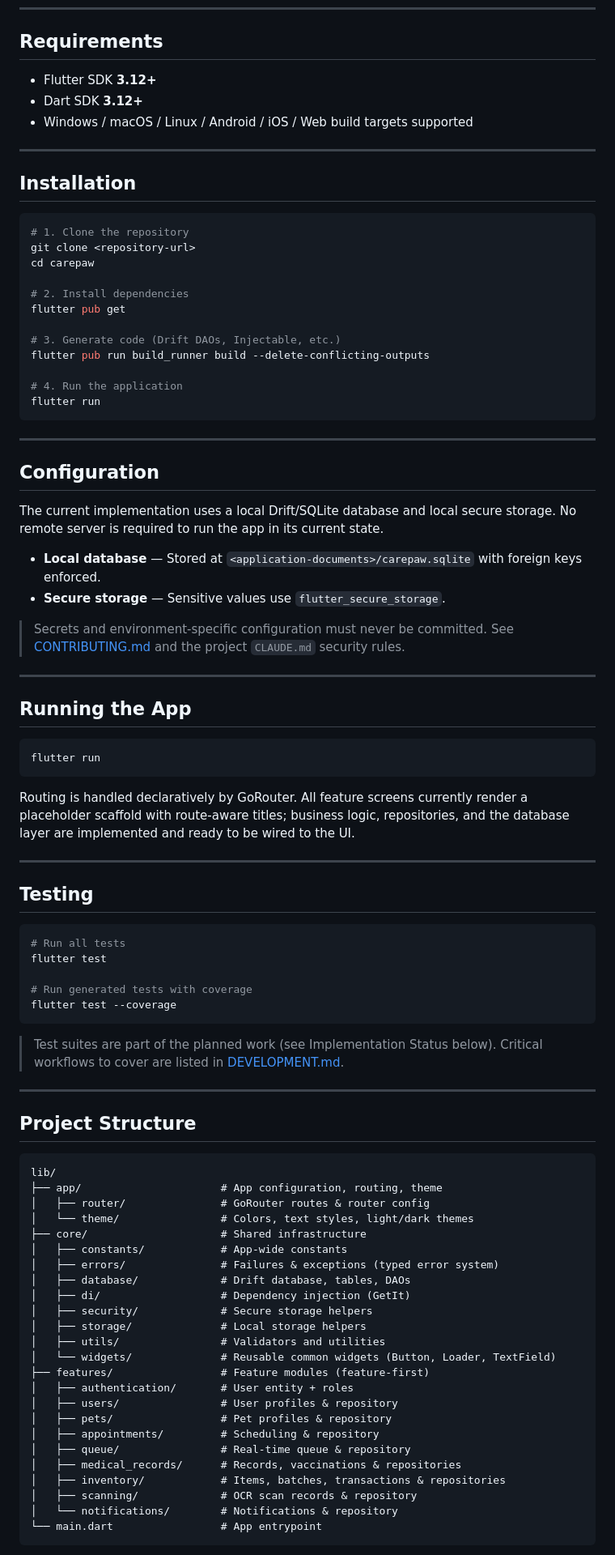
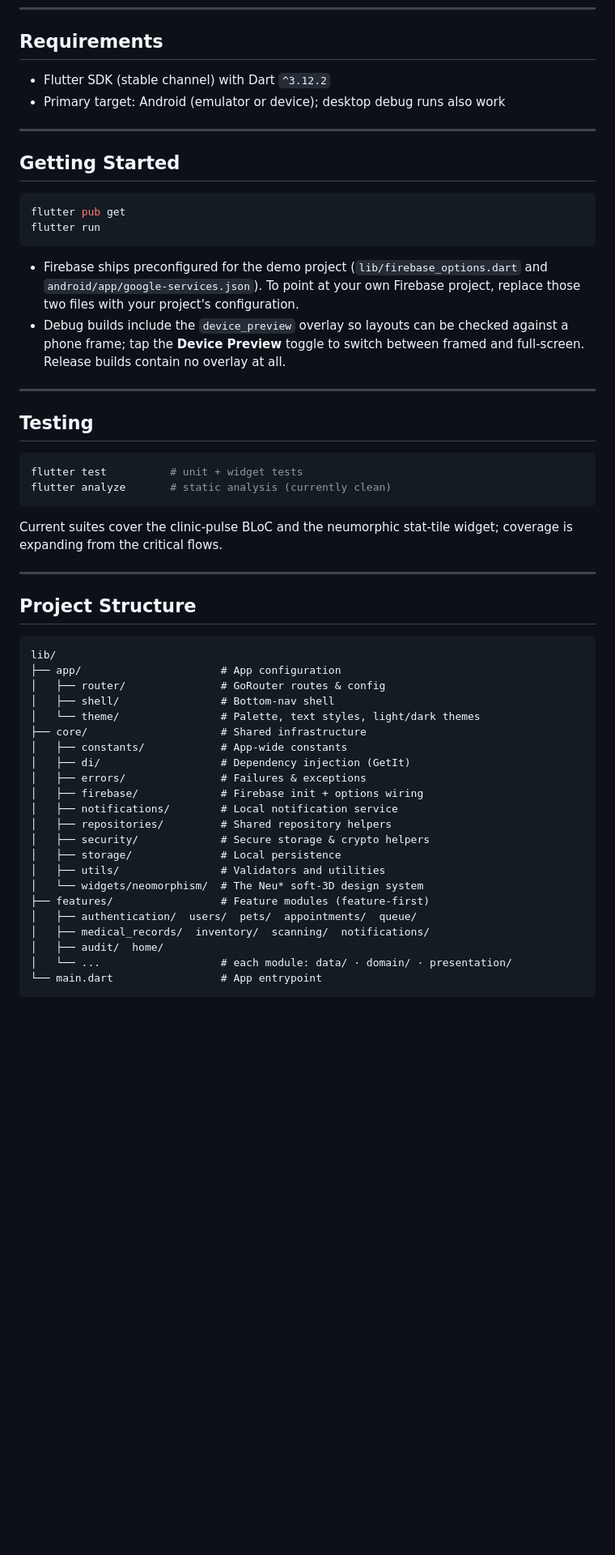
Before and after one commit to Imnot21/carepaw, a Markdown page: README.md, the part around one of its changes. Shown at 81% size. Drawn GitHub-style; blank space fills up the shorter version.

Commit message:
docs: refresh README to the shipped stack + add demo run-sheet

````diff
--- a/README.md
+++ b/README.md
@@ -54,71 +75,36 @@ The core concept behind CarePaw is simple:
 
 ## Requirements
 
-- Flutter SDK **3.12+**
-- Dart SDK **3.12+**
-- Windows / macOS / Linux / Android / iOS / Web build targets supported
+- Flutter SDK (stable channel) with Dart `^3.12.2`
+- Primary target: Android (emulator or device); desktop debug runs also work
 
 ---
 
-## Installation
+## Getting Started
 
 ```bash
-# 1. Clone the repository
-git clone <repository-url>
-cd carepaw
-
-# 2. Install dependencies
 flutter pub get
-
-# 3. Generate code (Drift DAOs, Injectable, etc.)
-flutter pub run build_runner build --delete-conflicting-outputs
-
-# 4. Run the application
 flutter run
 ```
 
----
-
-## Configuration
-
-The current implementation uses a local Drift/SQLite database and local secure
-storage. No remote server is required to run the app in its current state.
-
-- **Local database** — Stored at
-  `<application-documents>/carepaw.sqlite` with foreign keys enforced.
-- **Secure storage** — Sensitive values use `flutter_secure_storage`.
-
-> Secrets and environment-specific configuration must never be committed. See
-> [CONTRIBUTING.md](docs/CONTRIBUTING.md) and the project `CLAUDE.md` security
-> rules.
-
----
-
-## Running the App
-
-```bash
-flutter run
-```
-
-Routing is handled declaratively by GoRouter. All feature screens currently
-render a placeholder scaffold with route-aware titles; business logic,
-repositories, and the database layer are implemented and ready to be wired to
-the UI.
+- Firebase ships preconfigured for the demo project (`lib/firebase_options.dart`
+  and `android/app/google-services.json`). To point at your own Firebase
+  project, replace those two files with your project's configuration.
+- Debug builds include the `device_preview` overlay so layouts can be checked
+  against a phone frame; tap the **Device Preview** toggle to switch between
+  framed and full-screen. Release builds contain no overlay at all.
 
 ---
 
 ## Testing
 
 ```bash
-# Run all tests
-flutter test
-
-# Run generated tests with coverage
-flutter test --coverage
+flutter test          # unit + widget tests
+flutter analyze       # static analysis (currently clean)
 ```
 
-> Test suites are part of the planned work (see Implementation Status below).
-> Critical workflows to cover are listed in [DEVELOPMENT.md](docs/DEVELOPMENT.md).
+Current suites cover the clinic-pulse BLoC and the neumorphic stat-tile widget;
+coverage is expanding from the critical flows.
 
 ---
 
@@ -126,28 +112,26 @@ flutter test --coverage
 
 ```
 lib/
-├── app/                      # App configuration, routing, theme
-│   ├── router/               # GoRouter routes & router config
-│   └── theme/                # Colors, text styles, light/dark themes
+├── app/                      # App configuration
+│   ├── router/               # GoRouter routes & config
+│   ├── shell/                # Bottom-nav shell
+│   └── theme/                # Palette, text styles, light/dark themes
 ├── core/                     # Shared infrastructure
 │   ├── constants/            # App-wide constants
-│   ├── errors/               # Failures & exceptions (typed error system)
-│   ├── database/             # Drift database, tables, DAOs
 │   ├── di/                   # Dependency injection (GetIt)
-│   ├── security/             # Secure storage helpers
-│   ├── storage/              # Local storage helpers
+│   ├── errors/               # Failures & exceptions
+│   ├── firebase/             # Firebase init + options wiring
+│   ├── notifications/        # Local notification service
+│   ├── repositories/         # Shared repository helpers
+│   ├── security/             # Secure storage & crypto helpers
+│   ├── storage/              # Local persistence
 │   ├── utils/                # Validators and utilities
-│   └── widgets/              # Reusable common widgets (Button, Loader, TextField)
+│   └── widgets/neomorphism/  # The Neu* soft-3D design system
 ├── features/                 # Feature modules (feature-first)
-│   ├── authentication/       # User entity + roles
-│   ├── users/                # User profiles & repository
-│   ├── pets/                 # Pet profiles & repository
-│   ├── appointments/         # Scheduling & repository
-│   ├── queue/                # Real-time queue & repository
-│   ├── medical_records/      # Records, vaccinations & repositories
-│   ├── inventory/            # Items, batches, transactions & repositories
-│   ├── scanning/             # OCR scan records & repository
-│   └── notifications/        # Notifications & repository
+│   ├── authentication/  users/  pets/  appointments/  queue/
+│   ├── medical_records/  inventory/  scanning/  notifications/
+│   ├── audit/  home/
+│   └── ...                   # each module: data/ · domain/ · presentation/
 └── main.dart                 # App entrypoint
 ```
 
````
Also changed, not shown: other parts of README.md (+77 -56 lines), docs/DEMO_RUNSHEET.md (added, +61 -0 lines).
